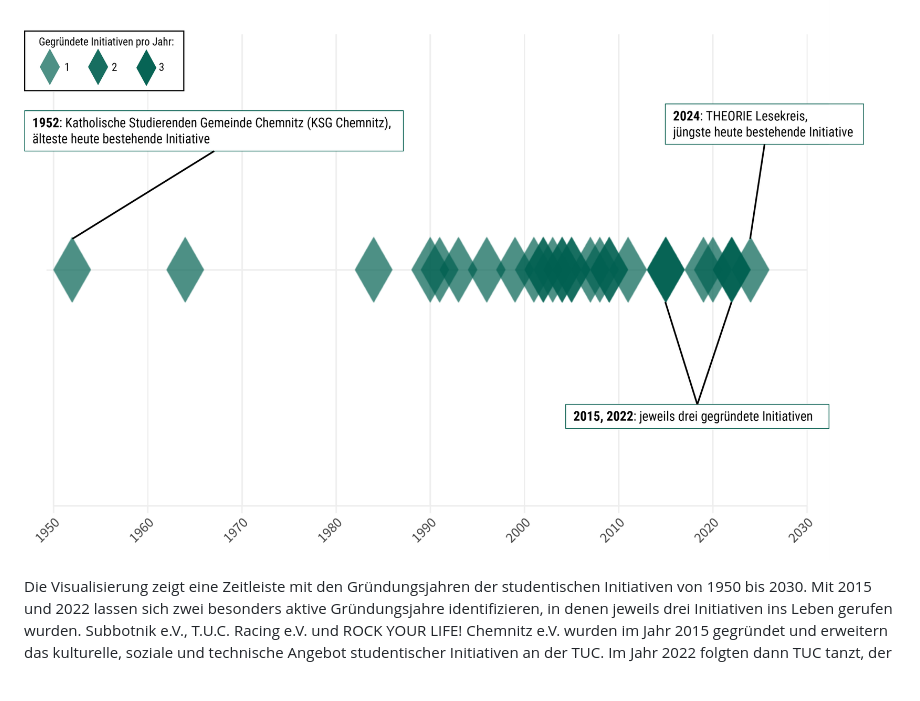
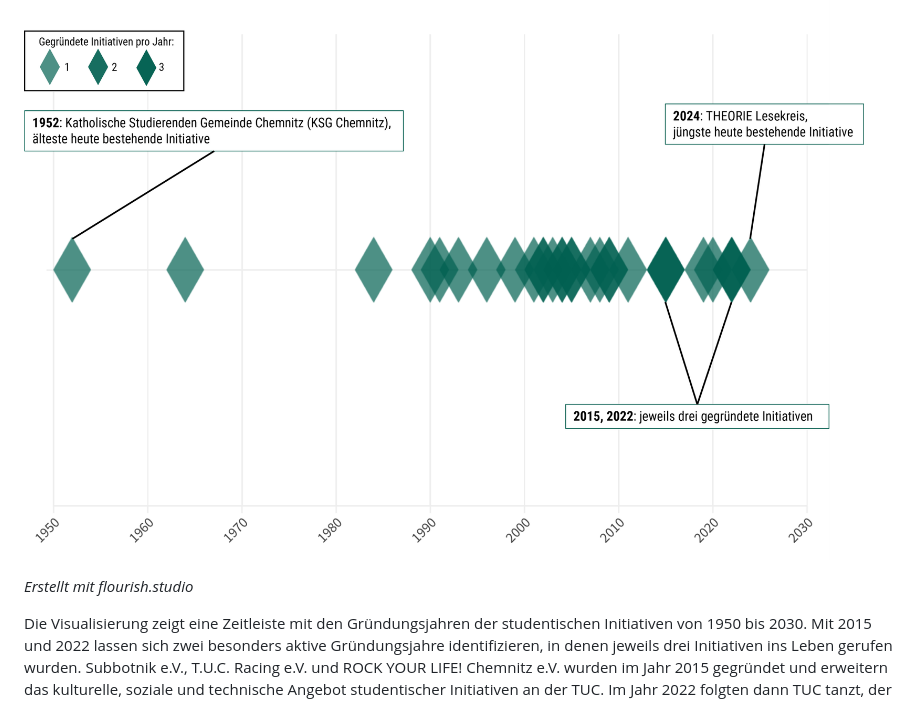
Before and after one commit to rabeakleymann/c-the-unheard, a Markdown page: README.md, the part around the change. Rendered like a GitHub page; blank space fills up the shorter version.

```diff
--- a/README.md
+++ b/README.md
@@ -24,6 +24,8 @@ Die Geschichte des Vereinslebens sowie des studentischen Engagements in Chemnitz
 ## Anerkannte studentische Initiativen an der TU Chemnitz
 
 ![Gründungsjahre der studentischen Initiativen](media/vis_tuc_gründungsjahre.png)
+
+_Erstellt mit flourish.studio_
 
 Die Visualisierung zeigt eine Zeitleiste mit den Gründungsjahren der studentischen Initiativen von 1950 bis 2030. Mit 2015 und 2022 lassen sich zwei besonders aktive Gründungsjahre identifizieren, in denen jeweils drei Initiativen ins Leben gerufen wurden. Subbotnik e.V., T.U.C. Racing e.V. und ROCK YOUR LIFE! Chemnitz e.V. wurden im Jahr 2015 gegründet und erweitern das kulturelle, soziale und technische Angebot studentischer Initiativen an der TUC. Im Jahr 2022 folgten dann TUC tanzt, der Ring christlich-demokratischer Studenten (RCDS) und die Kritischen Einführungstage (KRETA), die eine weitere Diversifizierung und thematische Breite aufzeigen. Die älteste noch bestehende Initiative, die Katholische Studierenden Gemeinde Chemnitz (KSG), wurde bereits 1952 gegründet. Der THEORIE Lesekreis hingegen wurde erst im Jahr 2024 gegründet und kann demgemäß als relativ jung bezeichnet werden. Die Visualisierung zeigt eine Zeitleiste mit den Gründungsjahren der studentischen Initiativen von 1950 bis 2030. 2015 und 2022 waren mit jeweils drei Initiativen die gründungsreichsten Jahre.
 
```
